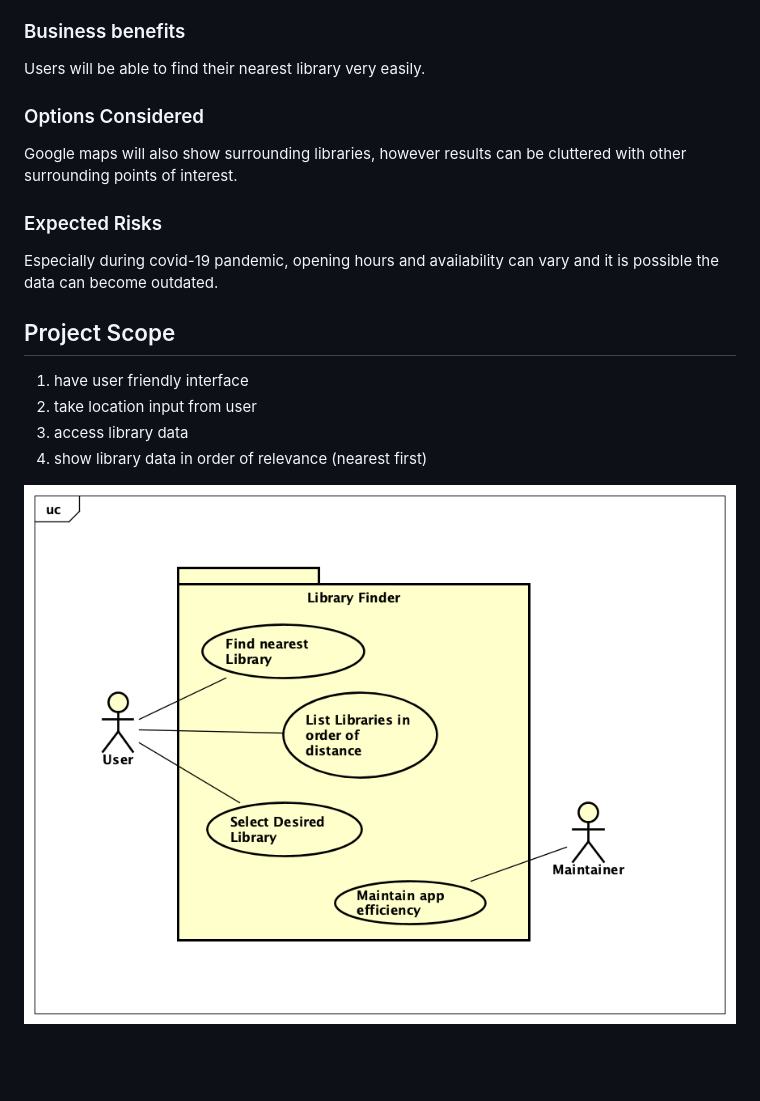
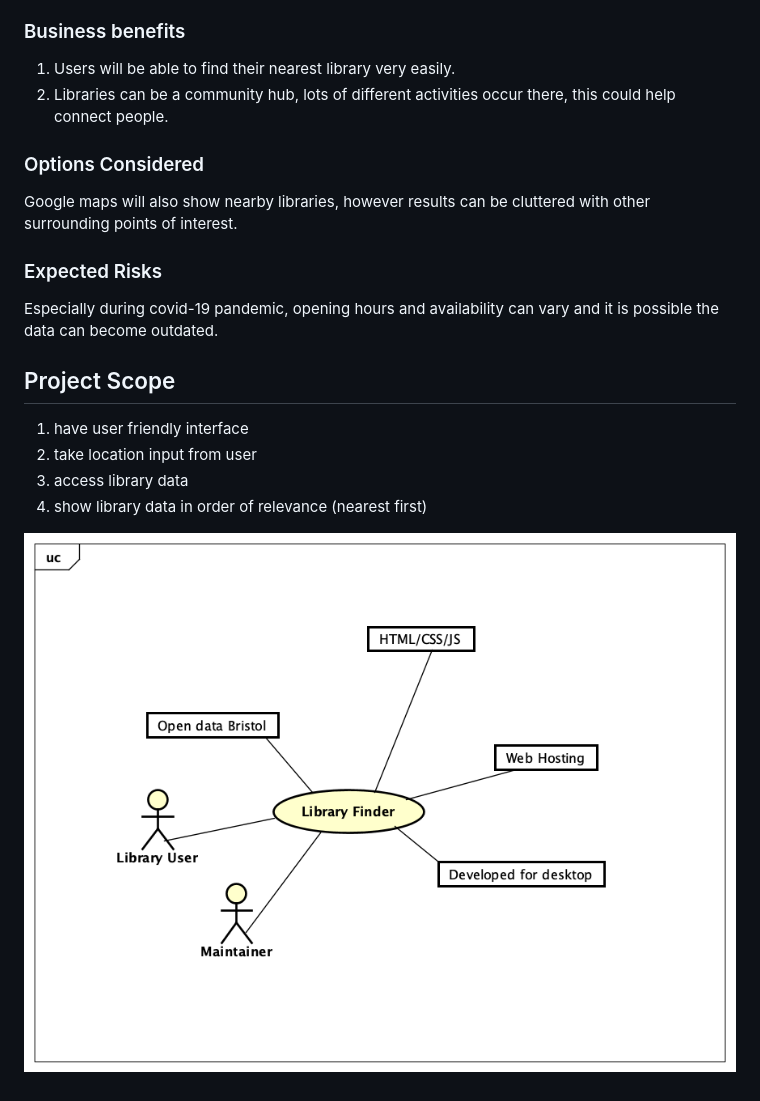
Before and after one commit to jamesbryer/Library-Finder-Project, a Markdown page: docs/planning.md, the part around the change. GitHub-like rendering; pictures changed too: docs/images/Context-Main.png (added), docs/images/ContextDiagram.png (deleted); blank space fills up the shorter version.

Commit message:
updated docs, added main context diagram and added community benefits

```diff
--- a/docs/planning.md
+++ b/docs/planning.md
@@ -6,10 +6,11 @@
 People are bored in Lockdown and have decided they want to start reading more books, therefore they want to know where their nearest library is. We will develop a simple app that helps users find their nearest Library.
 
 ### Business benefits
-Users will be able to find their nearest library very easily.
+1. Users will be able to find their nearest library very easily.
+2. Libraries can be a community hub, lots of different activities occur there, this could help connect people.
 
 ### Options Considered
-Google maps will also show surrounding libraries, however results can be cluttered with other surrounding points of interest.
+Google maps will also show nearby libraries, however results can be cluttered with other surrounding points of interest.
 
 ### Expected Risks
 Especially during covid-19 pandemic, opening hours and availability can vary and it is possible the data can become outdated.
@@ -20,4 +21,4 @@ Especially during covid-19 pandemic, opening hours and availability can vary and
 3. access library data
 4. show library data in order of relevance (nearest first)
 
-![Insert your Context Diagram Here](images/ContextDiagram.png)
+![Insert your Context Diagram Here](images/Context-Main.png)
```
Also changed, not shown: docs/design.md (+1 -1 lines), docs/requirements.md (+1 -1 lines), docs/images/sequence.png (deleted), 3 other files.
